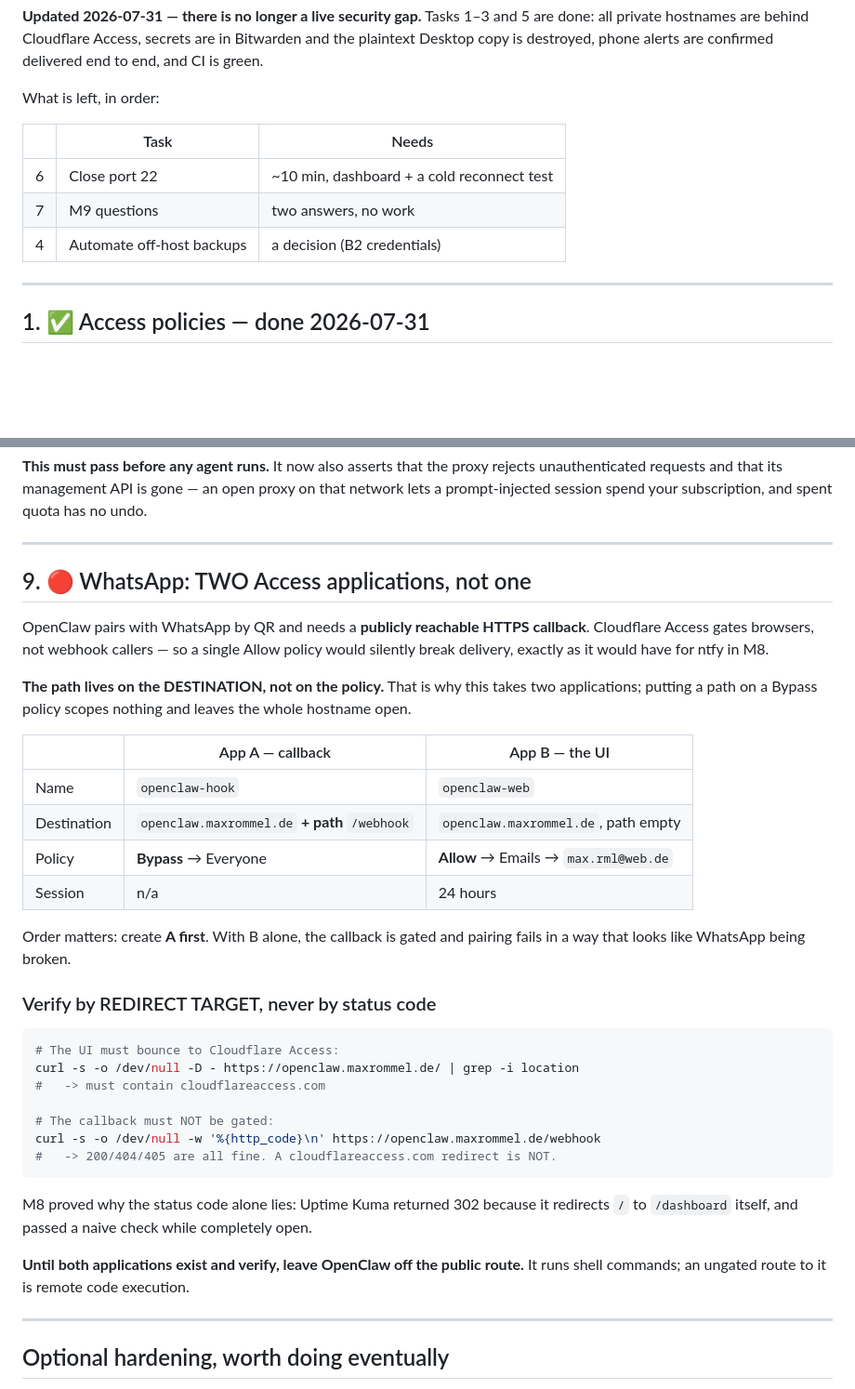
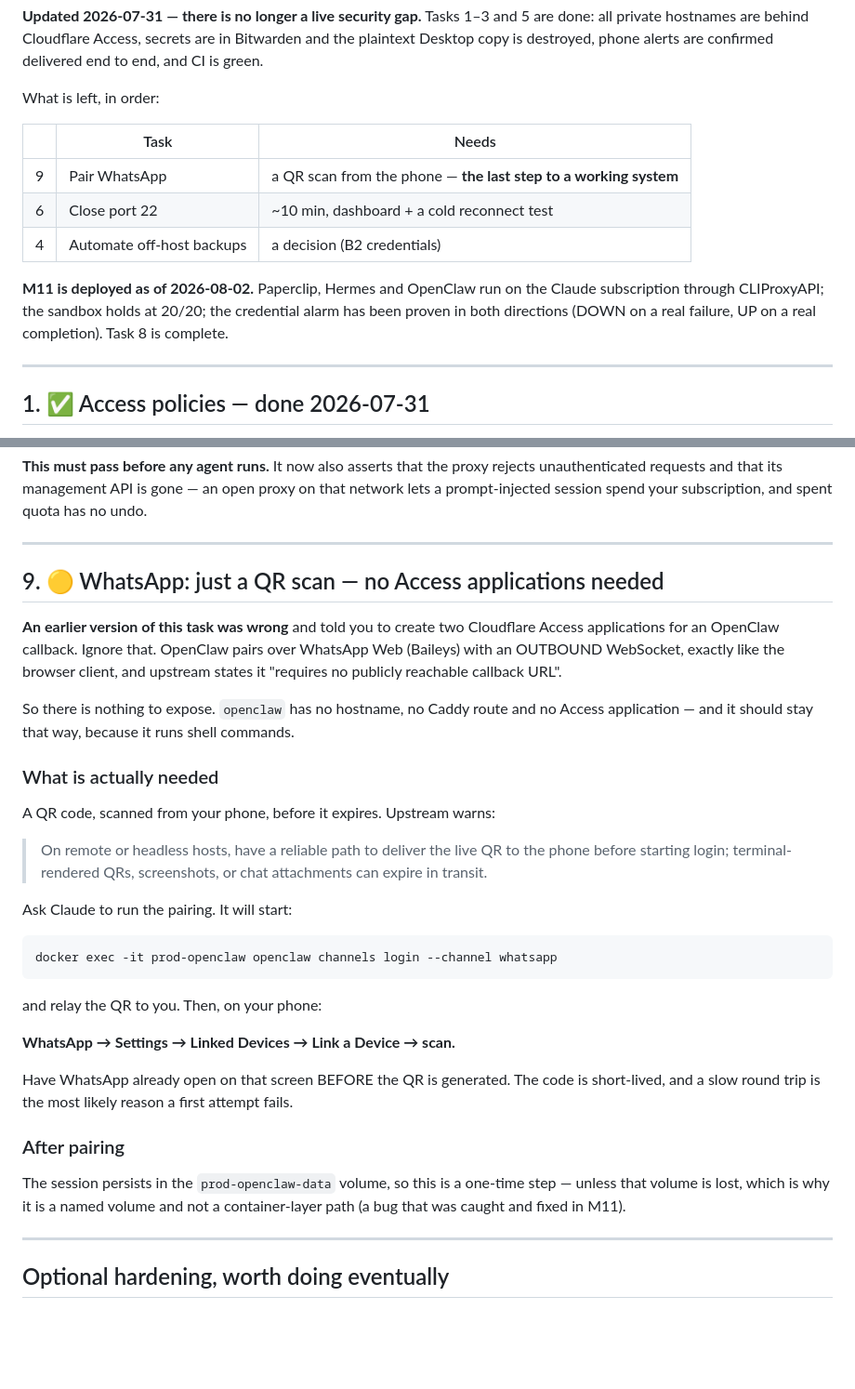
Before and after one commit to Max-imalgutaussehend/life-server, a Markdown page: docs/OPERATOR-TASKS.md, 2 parts joined by grey strips. Shown at 93% size. GitHub-like rendering; blank space fills up the shorter version.

````diff
--- a/docs/OPERATOR-TASKS.md
+++ b/docs/OPERATOR-TASKS.md
@@ -12,9 +12,14 @@ What is left, in order:
 
 | | Task | Needs |
 |---|---|---|
+| 9 | Pair WhatsApp | a QR scan from the phone — **the last step to a working system** |
 | 6 | Close port 22 | ~10 min, dashboard + a cold reconnect test |
-| 7 | M9 questions | two answers, no work |
 | 4 | Automate off-host backups | a decision (B2 credentials) |
+
+**M11 is deployed as of 2026-08-02.** Paperclip, Hermes and OpenClaw run on the
+Claude subscription through CLIProxyAPI; the sandbox holds at 20/20; the
+credential alarm has been proven in both directions (DOWN on a real failure, UP
+on a real completion). Task 8 is complete.
 
 ---
 
@@ -319,46 +324,44 @@ and spent quota has no undo.
 
 ---
 
-## 9. 🔴 WhatsApp: TWO Access applications, not one
+## 9. 🟡 WhatsApp: just a QR scan — no Access applications needed
 
-OpenClaw pairs with WhatsApp by QR and needs a **publicly reachable HTTPS
-callback**. Cloudflare Access gates browsers, not webhook callers — so a single
-Allow policy would silently break delivery, exactly as it would have for ntfy in
-M8.
+**An earlier version of this task was wrong** and told you to create two
+Cloudflare Access applications for an OpenClaw callback. Ignore that. OpenClaw
+pairs over WhatsApp Web (Baileys) with an OUTBOUND WebSocket, exactly like the
+browser client, and upstream states it "requires no publicly reachable callback
+URL".
 
-**The path lives on the DESTINATION, not on the policy.** That is why this takes
-two applications; putting a path on a Bypass policy scopes nothing and leaves
-the whole hostname open.
+So there is nothing to expose. `openclaw` has no hostname, no Caddy route and no
+Access application — and it should stay that way, because it runs shell commands.
 
-| | App A — callback | App B — the UI |
-|---|---|---|
-| Name | `openclaw-hook` | `openclaw-web` |
-| Destination | `openclaw.maxrommel.de` **+ path** `/webhook` | `openclaw.maxrommel.de`, path empty |
-| Policy | **Bypass** → Everyone | **Allow** → Emails → `max.rml@web.de` |
-| Session | n/a | 24 hours |
+### What is actually needed
 
-Order matters: create **A first**. With B alone, the callback is gated and
-pairing fails in a way that looks like WhatsApp being broken.
+A QR code, scanned from your phone, before it expires. Upstream warns:
 
-### Verify by REDIRECT TARGET, never by status code
+> On remote or headless hosts, have a reliable path to deliver the live QR to
+> the phone before starting login; terminal-rendered QRs, screenshots, or chat
+> attachments can expire in transit.
+
+Ask Claude to run the pairing. It will start:
 
 ```bash
-# The UI must bounce to Cloudflare Access:
-curl -s -o /dev/null -D - https://openclaw.maxrommel.de/ | grep -i location
-#   -> must contain cloudflareaccess.com
-
-# The callback must NOT be gated:
-curl -s -o /dev/null -w '%{http_code}\n' https://openclaw.maxrommel.de/webhook
-#   -> 200/404/405 are all fine. A cloudflareaccess.com redirect is NOT.
+docker exec -it prod-openclaw openclaw channels login --channel whatsapp
 ```
 
-M8 proved why the status code alone lies: Uptime Kuma returned 302 because it
-redirects `/` to `/dashboard` itself, and passed a naive check while completely
-open.
+and relay the QR to you. Then, on your phone:
 
-**Until both applications exist and verify, leave OpenClaw off the public
-route.** It runs shell commands; an ungated route to it is remote code
-execution.
+**WhatsApp → Settings → Linked Devices → Link a Device → scan.**
+
+Have WhatsApp already open on that screen BEFORE the QR is generated. The code
+is short-lived, and a slow round trip is the most likely reason a first attempt
+fails.
+
+### After pairing
+
+The session persists in the `prod-openclaw-data` volume, so this is a one-time
+step — unless that volume is lost, which is why it is a named volume and not a
+container-layer path (a bug that was caught and fixed in M11).
 
 ---
 
````
Also changed, not shown: docs/adr/0020-upstream-paperclip-and-subscription-proxy.md (+43 -9 lines).
